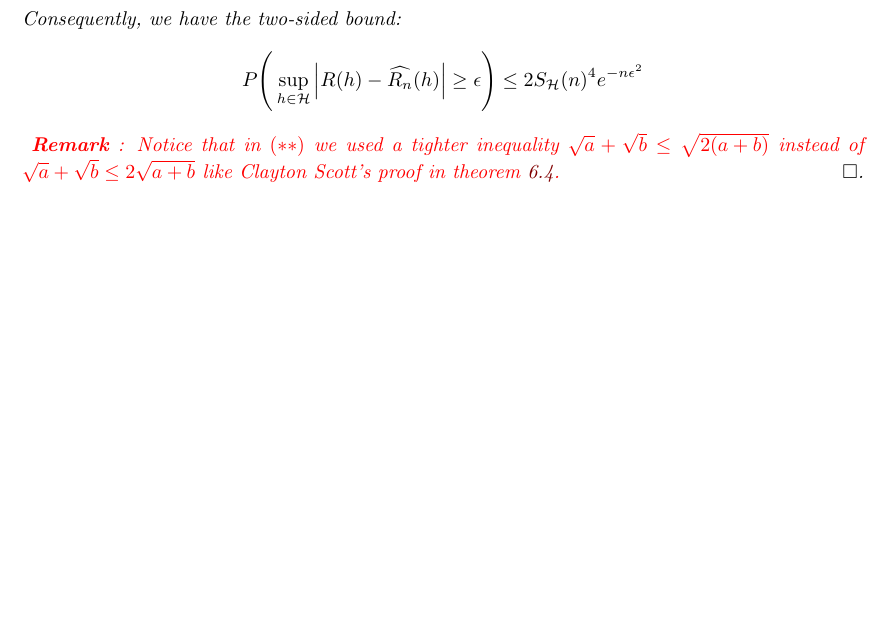
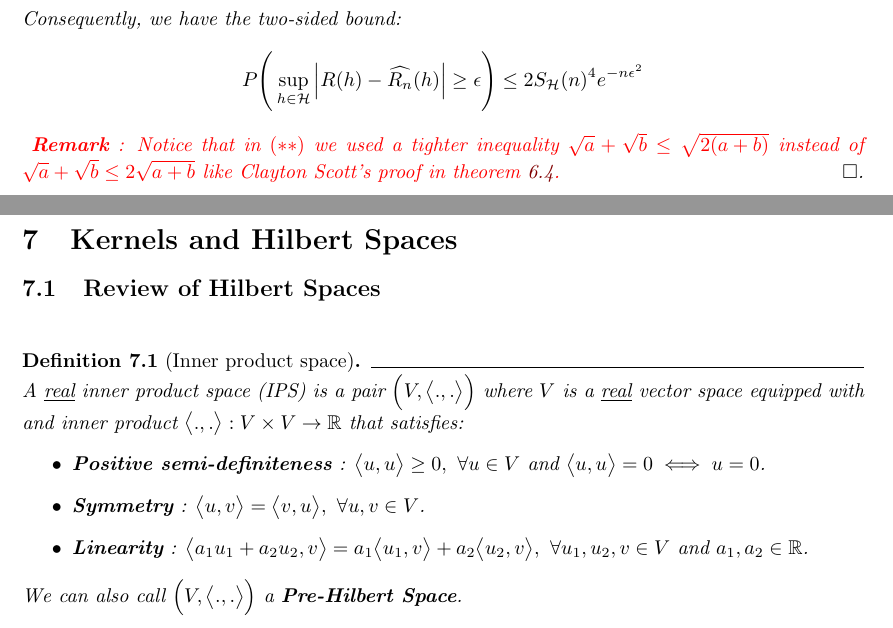
Before and after one commit to hieubkvn123/-NOTES-Statistical-Learning-Theory, a LaTeX paper (main.tex, which reads sections/main/chapters/chap7_kernels.tex, sections/settings/commands.tex): part of page 62 of 82 before the commit and two parts of pages 62 and 63 of 83 after it, the two joined at a grey line, cut so that both start at the same text, the shorter picture padded with empty space. Compiled offline with pdfLaTeX.

Commit message:
Checkpoint

```diff
--- /dev/null
+++ b/sections/main/chapters/chap7_kernels.tex
@@ -0,0 +1,14 @@
+\newpage
+\section{Kernels and Hilbert Spaces}
+\subsection{Review of Hilbert Spaces}
+
+\begin{definition}[Inner product space]
+    A \underline{real} inner product space (IPS) is a pair $\bigRound{V, \inner{.,.}}$ where $V$ is a \underline{real} vector space equipped with and inner product $\inner{.,.}: V\times V \to \R$ that satisfies:
+    \begin{itemize}
+        \item \textbf{Positive semi-definiteness} : $\inner{u,u}\ge0, \ \forall u\in V$ and $\inner{u,u}=0\iff u=0$.
+        \item \textbf{Symmetry} : $\inner{u,v} = \inner{v, u}, \ \forall u,v\in V$.
+        \item \textbf{Linearity} : $\inner{a_1u_1 + a_2u_2, v} = a_1\inner{u_1, v} + a_2\inner{u_2, v}, \ \forall u_1, u_2, v \in V \text{ and } a_1, a_2 \in \R$.
+    \end{itemize}
+
+    \noindent We can also call $\bigRound{V, \inner{.,.}}$ a \textbf{Pre-Hilbert Space}.
+\end{definition}
--- a/sections/settings/commands.tex
+++ b/sections/settings/commands.tex
@@ -192,3 +192,6 @@
 \newcommand{\F}{\mathcal{F}}
 \newcommand{\G}{\mathcal{G}}
 \newcommand{\vecbf}[1]{{\bf #1}}
+
+% Inner product
+\newcommand{\inner}[1]{\big<#1\big>}
```
Also changed, not shown: main.tex (+1 -0 lines), output/main.pdf, 3 other files.
